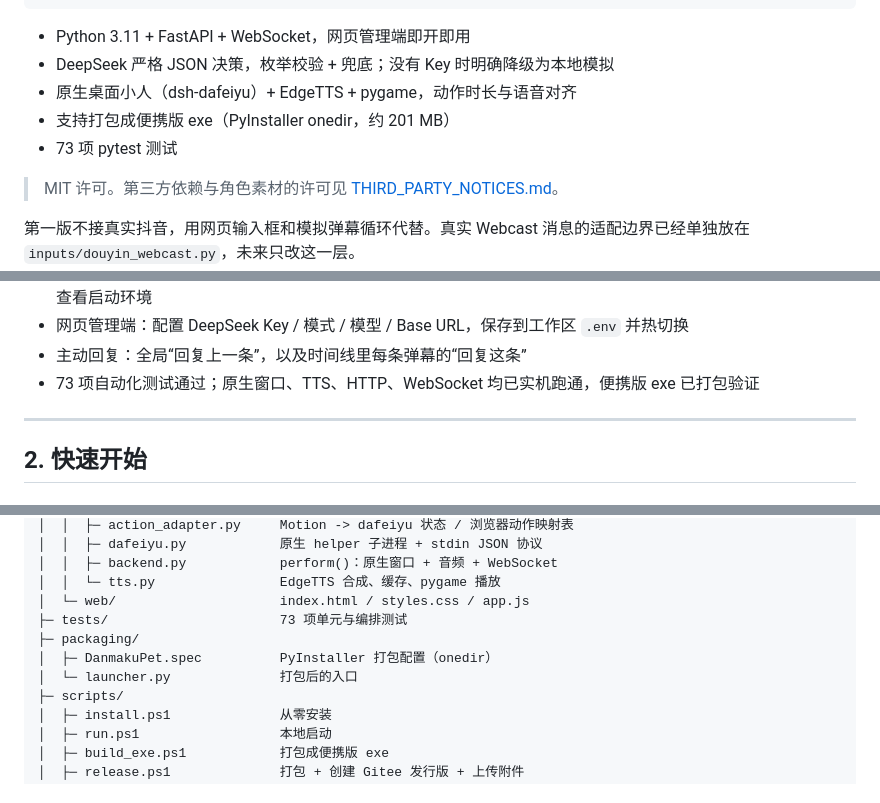
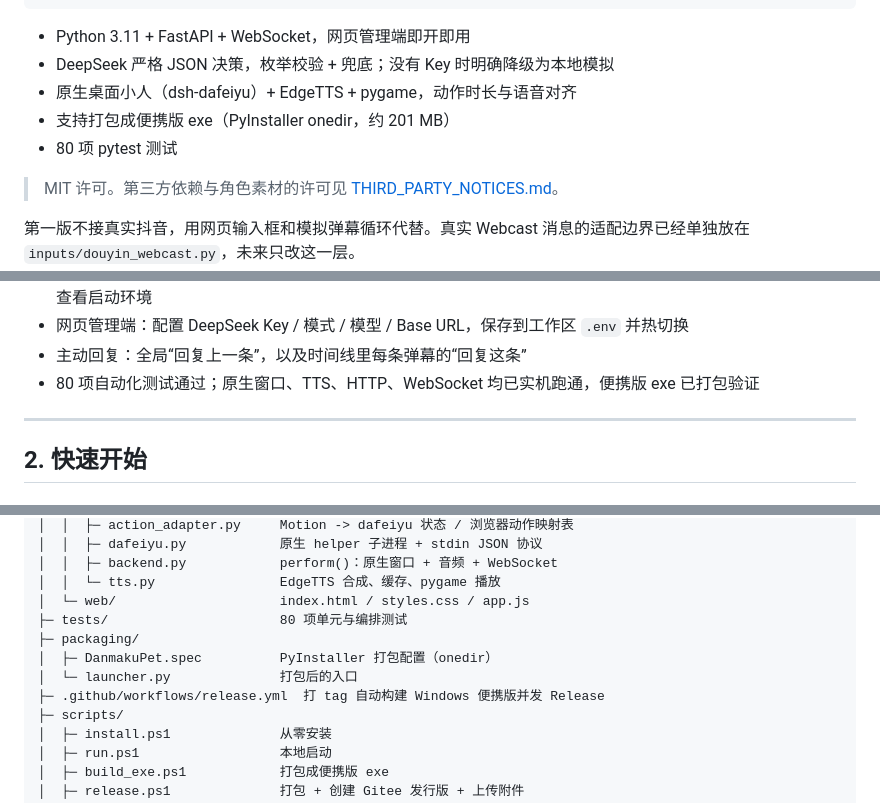
Before and after one commit to 643959051/danmaku-pet, a Markdown page: README.md, 3 parts joined by grey strips. Drawn GitHub-style.

Commit message:
文档：结构树补上 GitHub Actions 工作流，测试数量更新为 80

```diff
--- a/README.md
+++ b/README.md
@@ -11,7 +11,7 @@ manual / simulator     DeepSeek JSON / 礼物剧本         dsh-dafeiyu + EdgeTT
 - DeepSeek 严格 JSON 决策，枚举校验 + 兜底；没有 Key 时明确降级为本地模拟
 - 原生桌面小人（dsh-dafeiyu）+ EdgeTTS + pygame，动作时长与语音对齐
 - 支持打包成便携版 exe（PyInstaller onedir，约 201 MB）
-- 73 项 pytest 测试
+- 80 项 pytest 测试
 
 > MIT 许可。第三方依赖与角色素材的许可见 [THIRD_PARTY_NOTICES.md](THIRD_PARTY_NOTICES.md)。
 
@@ -40,7 +40,7 @@ manual / simulator     DeepSeek JSON / 礼物剧本         dsh-dafeiyu + EdgeTT
 - 启动监听成功后自动打开默认浏览器（以服务端收到 `/` 请求为准）；`--no-browser` 可关闭，`--check-browser` 可查看启动环境
 - 网页管理端：配置 DeepSeek Key / 模式 / 模型 / Base URL，保存到工作区 `.env` 并热切换
 - 主动回复：全局“回复上一条”，以及时间线里每条弹幕的“回复这条”
-- 73 项自动化测试通过；原生窗口、TTS、HTTP、WebSocket 均已实机跑通，便携版 exe 已打包验证
+- 80 项自动化测试通过；原生窗口、TTS、HTTP、WebSocket 均已实机跑通，便携版 exe 已打包验证
 
 ---
 
@@ -321,10 +321,11 @@ douyin-live/
 │  │  ├─ backend.py            perform()：原生窗口 + 音频 + WebSocket
 │  │  └─ tts.py                EdgeTTS 合成、缓存、pygame 播放
 │  └─ web/                     index.html / styles.css / app.js
-├─ tests/                      73 项单元与编排测试
+├─ tests/                      80 项单元与编排测试
 ├─ packaging/
 │  ├─ DanmakuPet.spec          PyInstaller 打包配置（onedir）
 │  └─ launcher.py              打包后的入口
+├─ .github/workflows/release.yml  打 tag 自动构建 Windows 便携版并发 Release
 ├─ scripts/
 │  ├─ install.ps1              从零安装
 │  ├─ run.ps1                  本地启动
```
Also changed, not shown: other parts of README.md (+1 -1 lines).
